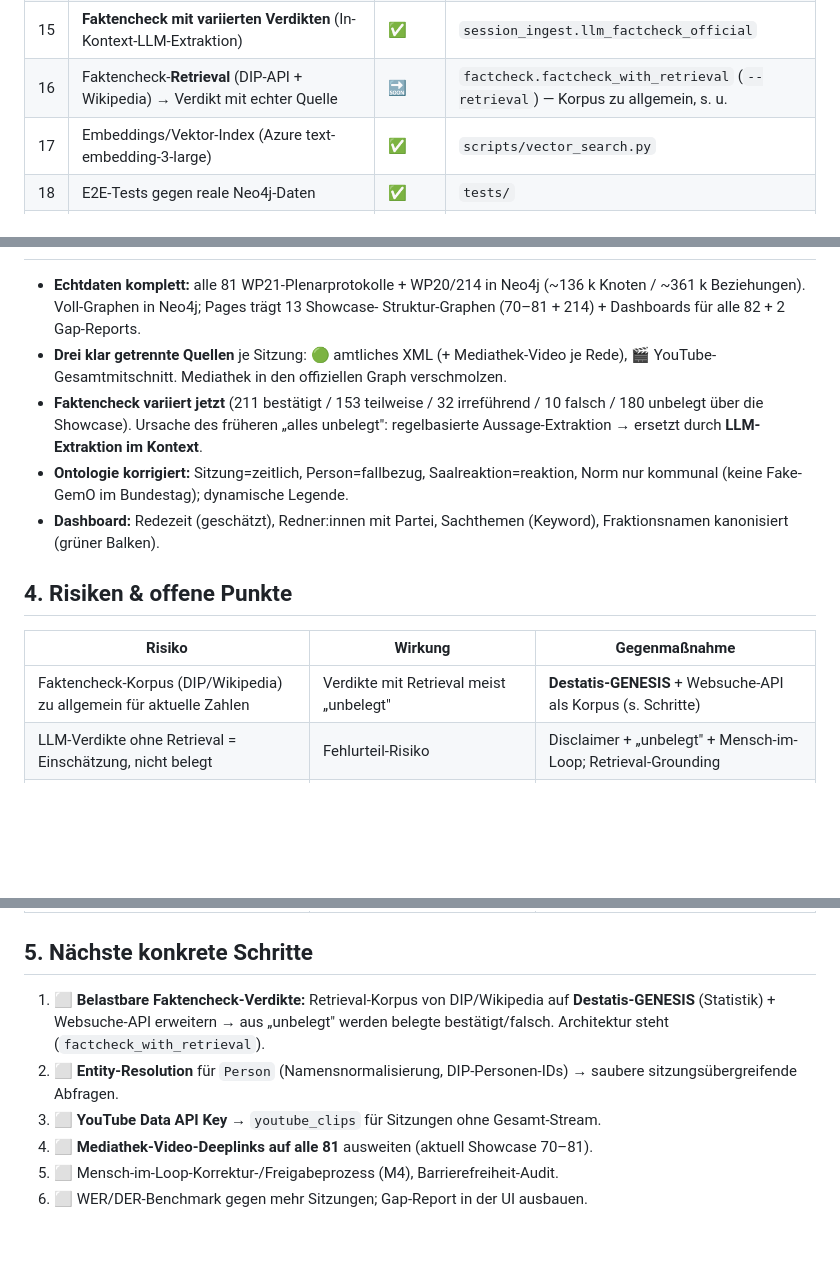
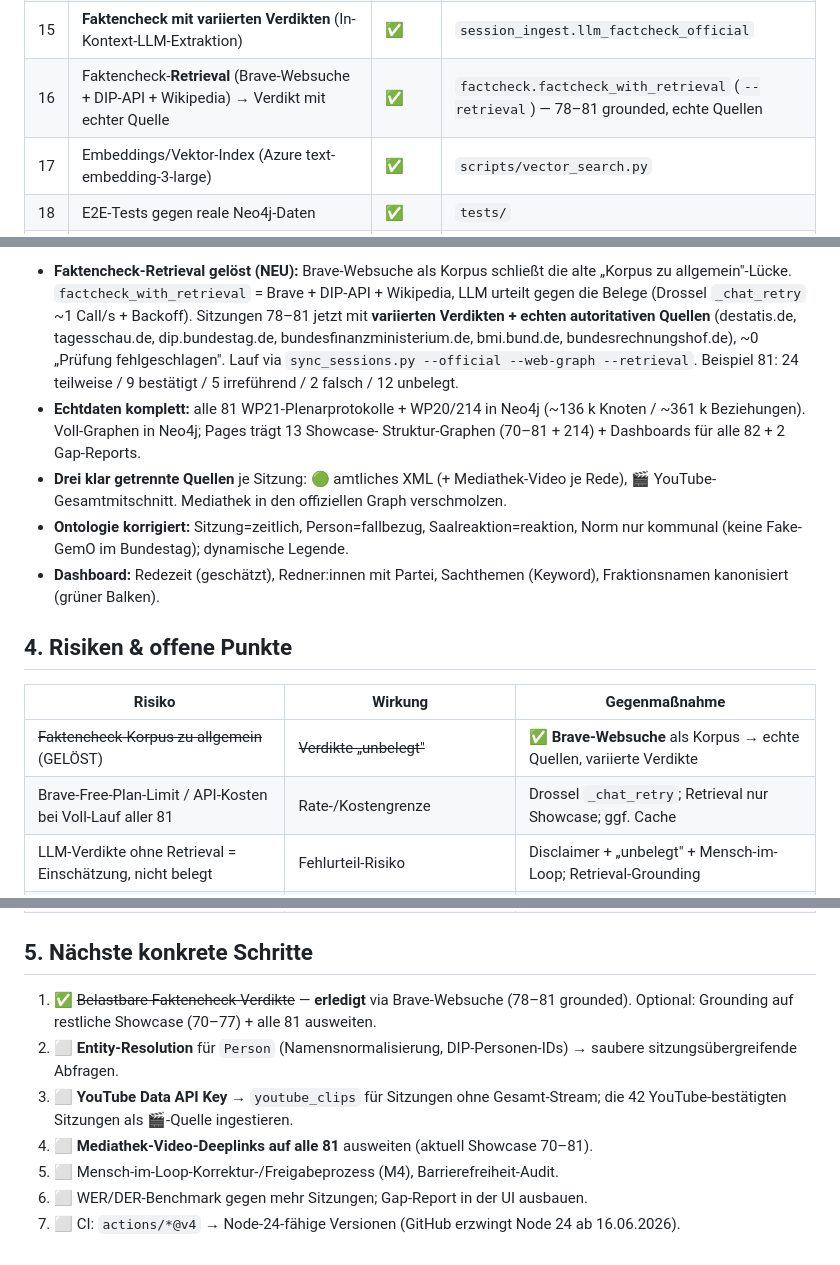
Before and after one commit to ma3u/hackathon-spark, a Markdown page: docs/challenge-plan.md, 3 parts joined by grey strips. Rendered like a GitHub page; blank space fills up the shorter version.

Commit message:
docs: Faktencheck-Retrieval gelöst (Brave-Websuche) → Tracker #16 ✅, Stand 2026-06-12
Co-Authored-By: Claude Opus 4.8 (1M context) <noreply@anthropic.com>

```diff
--- a/docs/challenge-plan.md
+++ b/docs/challenge-plan.md
@@ -36,7 +36,7 @@ Aus echten öffentlichen Bundestagssitzungen entsteht **automatisch**:
 | 13 | **EIN offizieller Graph je Sitzung** = XML-Struktur + Mediathek-Video-Deeplink je Rede | ✅ | `session_ingest.ingest_official` |
 | 14 | UI: Sitzungs-Auswahl (82) + Quellen-Umschalter 🟢 Offiziell / 🎬 YouTube, dynam. Legende | ✅ | `web/index.html` |
 | 15 | **Faktencheck mit variierten Verdikten** (In-Kontext-LLM-Extraktion) | ✅ | `session_ingest.llm_factcheck_official` |
-| 16 | Faktencheck-**Retrieval** (DIP-API + Wikipedia) → Verdikt mit echter Quelle | 🔜 | `factcheck.factcheck_with_retrieval` (`--retrieval`) — Korpus zu allgemein, s. u. |
+| 16 | Faktencheck-**Retrieval** (Brave-Websuche + DIP-API + Wikipedia) → Verdikt mit echter Quelle | ✅ | `factcheck.factcheck_with_retrieval` (`--retrieval`) — 78–81 grounded, echte Quellen |
 | 17 | Embeddings/Vektor-Index (Azure text-embedding-3-large) | ✅ | `scripts/vector_search.py` |
 | 18 | E2E-Tests gegen reale Neo4j-Daten | ✅ | `tests/` |
 | 19 | YouTube-Clips (`/videos`) als Quelle für Sitzungen ohne Stream | ⬜ | braucht **YouTube Data API Key** (`pipeline/youtube_clips.py`) |
@@ -46,12 +46,16 @@ Aus echten öffentlichen Bundestagssitzungen entsteht **automatisch**:
 
+- **Faktencheck-Retrieval gelöst (NEU):** Brave-Websuche als Korpus schließt die alte
+  „Korpus zu allgemein"-Lücke. `factcheck_with_retrieval` = Brave + DIP-API + Wikipedia,
+  LLM urteilt gegen die Belege (Drossel `_chat_retry` ~1 Call/s + Backoff). Sitzungen 78–81
+  jetzt mit **variierten Verdikten + echten autoritativen Quellen** (destatis.de, tagesschau.de,
+  dip.bundestag.de, bundesfinanzministerium.de, bmi.bund.de, bundesrechnungshof.de),
+  ~0 „Prüfung fehlgeschlagen". Lauf via `sync_sessions.py --official --web-graph --retrieval`.
+  Beispiel 81: 24 teilweise / 9 bestätigt / 5 irreführend / 2 falsch / 12 unbelegt.
 - **Echtdaten komplett:** alle 81 WP21-Plenarprotokolle + WP20/214 in Neo4j
   (~136 k Knoten / ~361 k Beziehungen). Voll-Graphen in Neo4j; Pages trägt 13 Showcase-
   Struktur-Graphen (70–81 + 214) + Dashboards für alle 82 + 2 Gap-Reports.
 - **Drei klar getrennte Quellen** je Sitzung: 🟢 amtliches XML (+ Mediathek-Video je Rede),
   🎬 YouTube-Gesamtmitschnitt. Mediathek in den offiziellen Graph verschmolzen.
-- **Faktencheck variiert jetzt** (211 bestätigt / 153 teilweise / 32 irreführend / 10 falsch /
-  180 unbelegt über die Showcase). Ursache des früheren „alles unbelegt": regelbasierte
-  Aussage-Extraktion → ersetzt durch **LLM-Extraktion im Kontext**.
 - **Ontologie korrigiert:** Sitzung=zeitlich, Person=fallbezug, Saalreaktion=reaktion,
   Norm nur kommunal (keine Fake-GemO im Bundestag); dynamische Legende.
 - **Dashboard:** Redezeit (geschätzt), Redner:innen mit Partei, Sachthemen (Keyword),
@@ -61,7 +65,8 @@ Aus echten öffentlichen Bundestagssitzungen entsteht **automatisch**:
 
 | Risiko | Wirkung | Gegenmaßnahme |
 | ------ | ------- | ------------- |
-| Faktencheck-Korpus (DIP/Wikipedia) zu allgemein für aktuelle Zahlen | Verdikte mit Retrieval meist „unbelegt" | **Destatis-GENESIS** + Websuche-API als Korpus (s. Schritte) |
+| ~~Faktencheck-Korpus zu allgemein~~ (GELÖST) | ~~Verdikte „unbelegt"~~ | ✅ **Brave-Websuche** als Korpus → echte Quellen, variierte Verdikte |
+| Brave-Free-Plan-Limit / API-Kosten bei Voll-Lauf aller 81 | Rate-/Kostengrenze | Drossel `_chat_retry`; Retrieval nur Showcase; ggf. Cache |
 | LLM-Verdikte ohne Retrieval = Einschätzung, nicht belegt | Fehlurteil-Risiko | Disclaimer + „unbelegt" + Mensch-im-Loop; Retrieval-Grounding |
 | Korrekturrecht der Redner:innen | Goldstandard ≠ gesprochenes Wort | als Diff modellieren (Gap-Analyse), nicht „falsch" |
 | Personen-Dubletten (682 Knoten, Namensvarianten) | unscharfe Sitzungsübergreifend-Abfragen | Entity-Resolution (Normalisierung/DIP-Personen-IDs) |
@@ -69,12 +74,13 @@ Aus echten öffentlichen Bundestagssitzungen entsteht **automatisch**:
 
 ## 5. Nächste konkrete Schritte
 
-1. ⬜ **Belastbare Faktencheck-Verdikte:** Retrieval-Korpus von DIP/Wikipedia auf
-   **Destatis-GENESIS** (Statistik) + Websuche-API erweitern → aus „unbelegt" werden
-   belegte bestätigt/falsch. Architektur steht (`factcheck_with_retrieval`).
+1. ✅ ~~Belastbare Faktencheck-Verdikte~~ — **erledigt** via Brave-Websuche (78–81 grounded).
+   Optional: Grounding auf restliche Showcase (70–77) + alle 81 ausweiten.
 2. ⬜ **Entity-Resolution** für `Person` (Namensnormalisierung, DIP-Personen-IDs) →
    saubere sitzungsübergreifende Abfragen.
-3. ⬜ **YouTube Data API Key** → `youtube_clips` für Sitzungen ohne Gesamt-Stream.
+3. ⬜ **YouTube Data API Key** → `youtube_clips` für Sitzungen ohne Gesamt-Stream;
+   die 42 YouTube-bestätigten Sitzungen als 🎬-Quelle ingestieren.
 4. ⬜ **Mediathek-Video-Deeplinks auf alle 81** ausweiten (aktuell Showcase 70–81).
 5. ⬜ Mensch-im-Loop-Korrektur-/Freigabeprozess (M4), Barrierefreiheit-Audit.
 6. ⬜ WER/DER-Benchmark gegen mehr Sitzungen; Gap-Report in der UI ausbauen.
+7. ⬜ CI: `actions/*@v4` → Node-24-fähige Versionen (GitHub erzwingt Node 24 ab 16.06.2026).
```
Also changed, not shown: other parts of docs/challenge-plan.md (+2 -2 lines).
